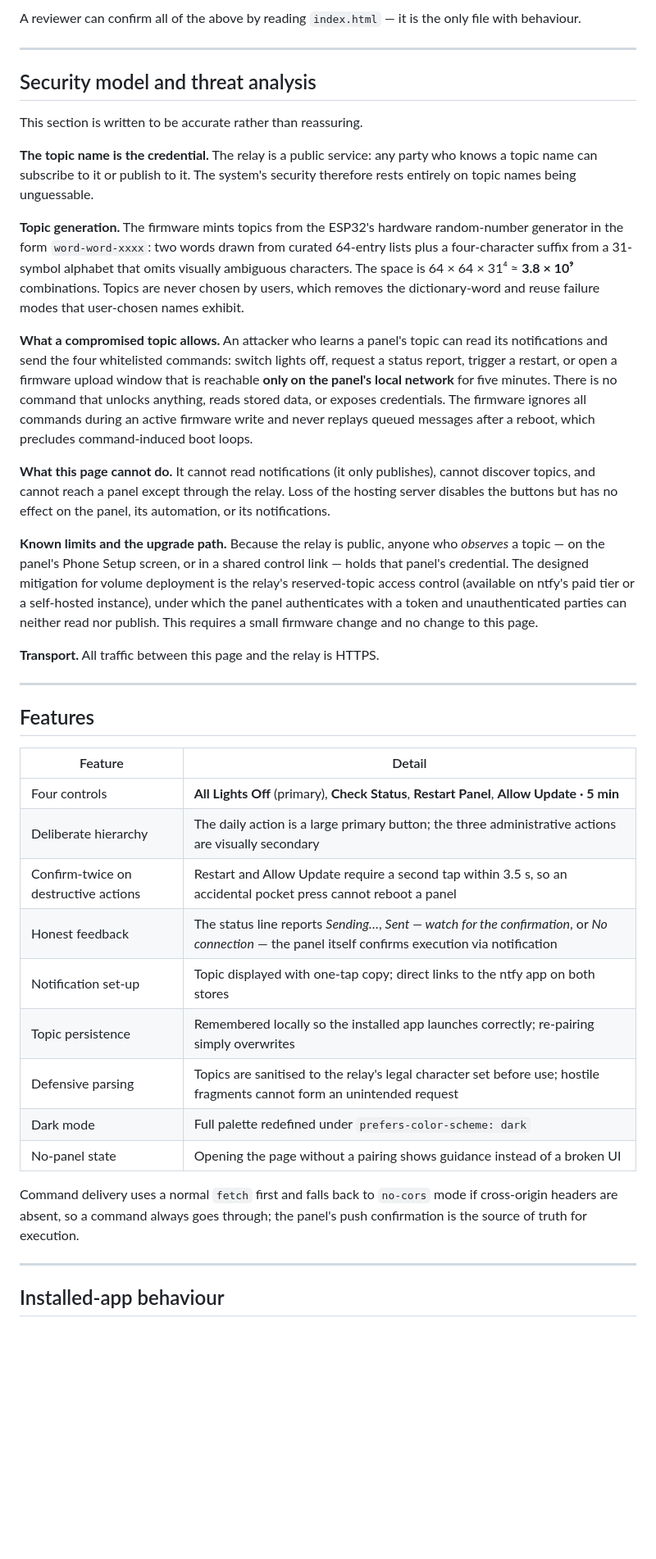
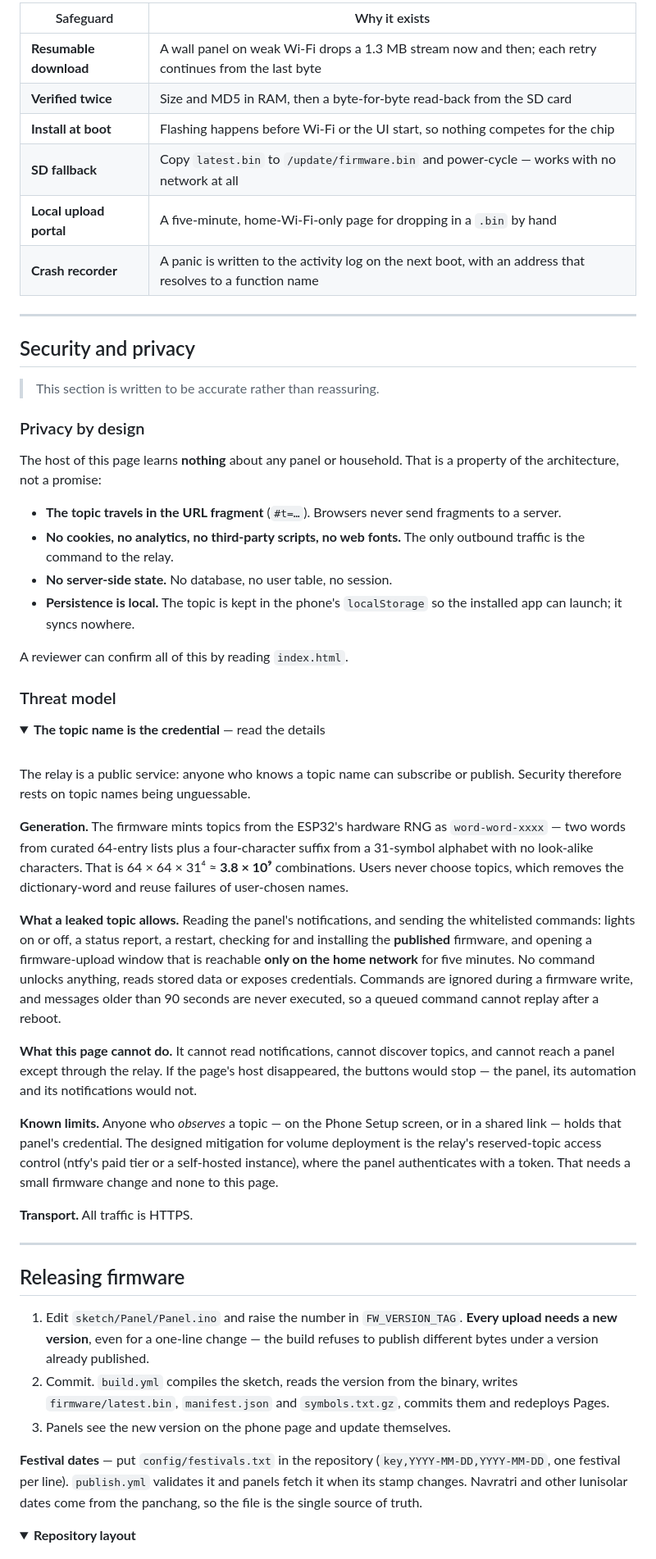
Before and after one commit to atharvguitarist/panel, a Markdown page: README.md, the part around one of its changes. Shown at 82% size. GitHub-like rendering; folded sections open; blank space fills up the shorter version.

```diff
--- a/README.md
+++ b/README.md
@@ -128,69 +167,63 @@ household. This is a property of the architecture, not a policy promise:
 
-A reviewer can confirm all of the above by reading `index.html` — it is the
-only file with behaviour.
+| Safeguard | Why it exists |
+|---|---|
+| **Resumable download** | A wall panel on weak Wi-Fi drops a 1.3 MB stream now and then; each retry continues from the last byte |
+| **Verified twice** | Size and MD5 in RAM, then a byte-for-byte read-back from the SD card |
+| **Install at boot** | Flashing happens before Wi-Fi or the UI start, so nothing competes for the chip |
+| **SD fallback** | Copy `latest.bin` to `/update/firmware.bin` and power-cycle — works with no network at all |
+| **Local upload portal** | A five-minute, home-Wi-Fi-only page for dropping in a `.bin` by hand |
+| **Crash recorder** | A panic is written to the activity log on the next boot, with an address that resolves to a function name |
 
 ---
 
-## Security model and threat analysis
+## Security and privacy
 
-This section is written to be accurate rather than reassuring.
+> This section is written to be accurate rather than reassuring.
 
-**The topic name is the credential.** The relay is a public service: any party
-who knows a topic name can subscribe to it or publish to it. The system's
-security therefore rests entirely on topic names being unguessable.
+### Privacy by design
 
-**Topic generation.** The firmware mints topics from the ESP32's hardware
-random-number generator in the form `word-word-xxxx`: two words drawn from
-curated 64-entry lists plus a four-character suffix from a 31-symbol alphabet
-that omits visually ambiguous characters. The space is 64 × 64 × 31⁴ ≈
-**3.8 × 10⁹** combinations. Topics are never chosen by users, which removes
-the dictionary-word and reuse failure modes that user-chosen names exhibit.
+The host of this page learns **nothing** about any panel or household. That is a property of the architecture, not a promise:
 
-**What a compromised topic allows.** An attacker who learns a panel's topic
-can read its notifications and send the four whitelisted commands: switch
-lights off, request a status report, trigger a restart, or open a firmware
-upload window that is reachable **only on the panel's local network** for
-five minutes. There is no command that unlocks anything, reads stored data,
-or exposes credentials. The firmware ignores all commands during an active
-firmware write and never replays queued messages after a reboot, which
-precludes command-induced boot loops.
+- **The topic travels in the URL fragment** (`#t=…`). Browsers never send fragments to a server.
+- **No cookies, no analytics, no third-party scripts, no web fonts.** The only outbound traffic is the command to the relay.
+- **No server-side state.** No database, no user table, no session.
+- **Persistence is local.** The topic is kept in the phone's `localStorage` so the installed app can launch; it syncs nowhere.
 
-**What this page cannot do.** It cannot read notifications (it only
-publishes), cannot discover topics, and cannot reach a panel except through
-the relay. Loss of the hosting server disables the buttons but has no effect
-on the panel, its automation, or its notifications.
+A reviewer can confirm all of this by reading `index.html`.
 
-**Known limits and the upgrade path.** Because the relay is public, anyone
-who *observes* a topic — on the panel's Phone Setup screen, or in a shared
-control link — holds that panel's credential. The designed mitigation for
-volume deployment is the relay's reserved-topic access control (available
-on ntfy's paid tier or a self-hosted instance), under which the panel
-authenticates with a token and unauthenticated parties can neither read nor
-publish. This requires a small firmware change and no change to this page.
+### Threat model
 
-**Transport.** All traffic between this page and the relay is HTTPS.
+<details>
+<summary><b>The topic name is the credential</b> — read the details</summary>
+
+<br>
+
+The relay is a public service: anyone who knows a topic name can subscribe or publish. Security therefore rests on topic names being unguessable.
+
+**Generation.** The firmware mints topics from the ESP32's hardware RNG as `word-word-xxxx` — two words from curated 64-entry lists plus a four-character suffix from a 31-symbol alphabet with no look-alike characters. That is 64 × 64 × 31⁴ ≈ **3.8 × 10⁹** combinations. Users never choose topics, which removes the dictionary-word and reuse failures of user-chosen names.
+
+**What a leaked topic allows.** Reading the panel's notifications, and sending the whitelisted commands: lights on or off, a status report, a restart, checking for and installing the **published** firmware, and opening a firmware-upload window that is reachable **only on the home network** for five minutes. No command unlocks anything, reads stored data or exposes credentials. Commands are ignored during a firmware write, and messages older than 90 seconds are never executed, so a queued command cannot replay after a reboot.
+
+**What this page cannot do.** It cannot read notifications, cannot discover topics, and cannot reach a panel except through the relay. If the page's host disappeared, the buttons would stop — the panel, its automation and its notifications would not.
+
+**Known limits.** Anyone who *observes* a topic — on the Phone Setup screen, or in a shared link — holds that panel's credential. The designed mitigation for volume deployment is the relay's reserved-topic access control (ntfy's paid tier or a self-hosted instance), where the panel authenticates with a token. That needs a small firmware change and none to this page.
+
+**Transport.** All traffic is HTTPS.
+
+</details>
 
 ---
 
-## Features
+## Releasing firmware
 
-| Feature | Detail |
-|---|---|
-| Four controls | **All Lights Off** (primary), **Check Status**, **Restart Panel**, **Allow Update · 5 min** |
-| Deliberate hierarchy | The daily action is a large primary button; the three administrative actions are visually secondary |
-| Confirm-twice on destructive actions | Restart and Allow Update require a second tap within 3.5 s, so an accidental pocket press cannot reboot a panel |
-| Honest feedback | The status line reports *Sending…*, *Sent — watch for the confirmation*, or *No connection* — the panel itself confirms execution via notification |
-| Notification set-up | Topic displayed with one-tap copy; direct links to the ntfy app on both stores |
-| Topic persistence | Remembered locally so the installed app launches correctly; re-pairing simply overwrites |
-| Defensive parsing | Topics are sanitised to the relay's legal character set before use; hostile fragments cannot form an unintended request |
-| Dark mode | Full palette redefined under `prefers-color-scheme: dark` |
-| No-panel state | Opening the page without a pairing shows guidance instead of a broken UI |
+1. Edit `sketch/Panel/Panel.ino` and raise the number in `FW_VERSION_TAG`. **Every upload needs a new version**, even for a one-line change — the build refuses to publish different bytes under a version already published.
+2. Commit. `build.yml` compiles the sketch, reads the version from the binary, writes `firmware/latest.bin`, `manifest.json` and `symbols.txt.gz`, commits them and redeploys Pages.
+3. Panels see the new version on the phone page and update themselves.
 
-Command delivery uses a normal `fetch` first and falls back to `no-cors` mode
-if cross-origin headers are absent, so a command always goes through; the
-panel's push confirmation is the source of truth for execution.
+**Festival dates** — put `config/festivals.txt` in the repository (`key,YYYY-MM-DD,YYYY-MM-DD`, one festival per line). `publish.yml` validates it and panels fetch it when its stamp changes. Navratri and other lunisolar dates come from the panchang, so the file is the single source of truth.
 
----
+<details>
+<summary><b>Repository layout</b></summary>
 
-## Installed-app behaviour
+<br>
 
```
Also changed, not shown: other parts of README.md (+165 -159 lines).
